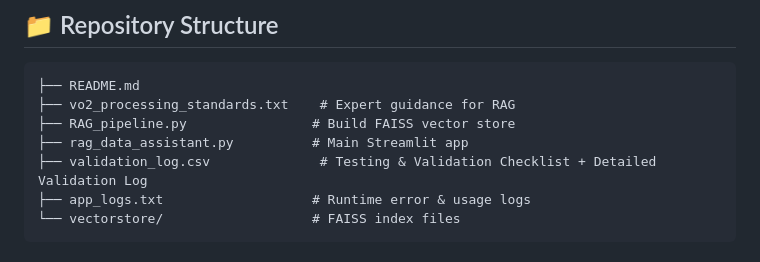
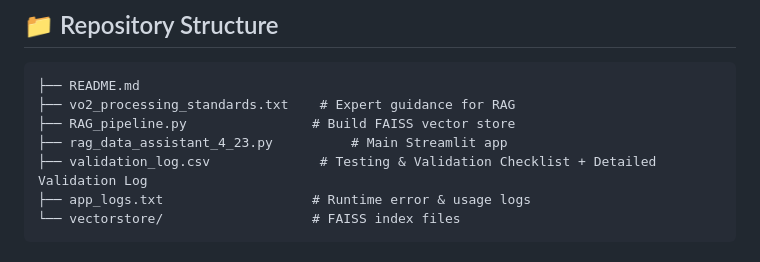
Before and after one commit to Swarajrai13/QAC387-Assignment-4, a Markdown page: README.md, the part around the change. Rendered like a GitHub page.

```diff
--- a/README.md
+++ b/README.md
@@ -35,7 +35,7 @@ This Streamlit app leverages Retrieval-Augmented Generation (RAG) and OpenAI's G
 ├── README.md
 ├── vo2_processing_standards.txt    # Expert guidance for RAG
 ├── RAG_pipeline.py                # Build FAISS vector store
-├── rag_data_assistant.py          # Main Streamlit app
+├── rag_data_assistant_4_23.py          # Main Streamlit app
 ├── validation_log.csv              # Testing & Validation Checklist + Detailed Validation Log
 ├── app_logs.txt                   # Runtime error & usage logs
 └── vectorstore/                   # FAISS index files
```
